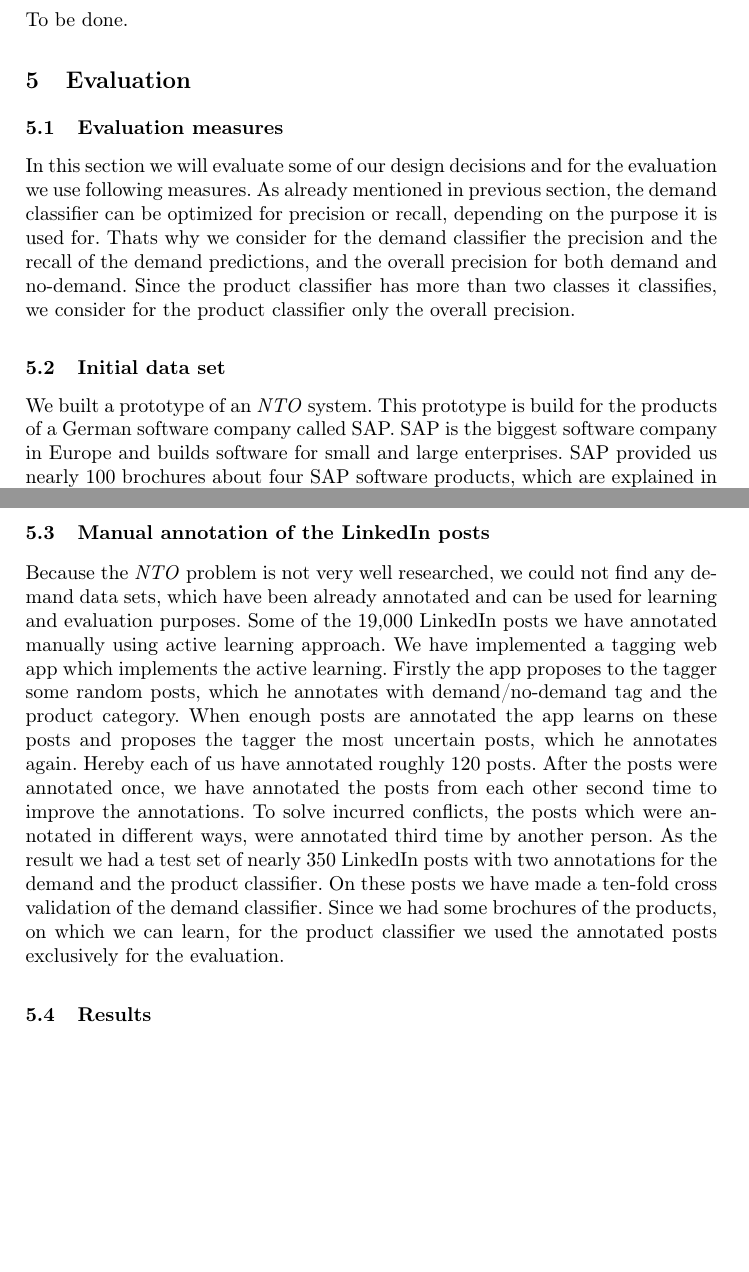
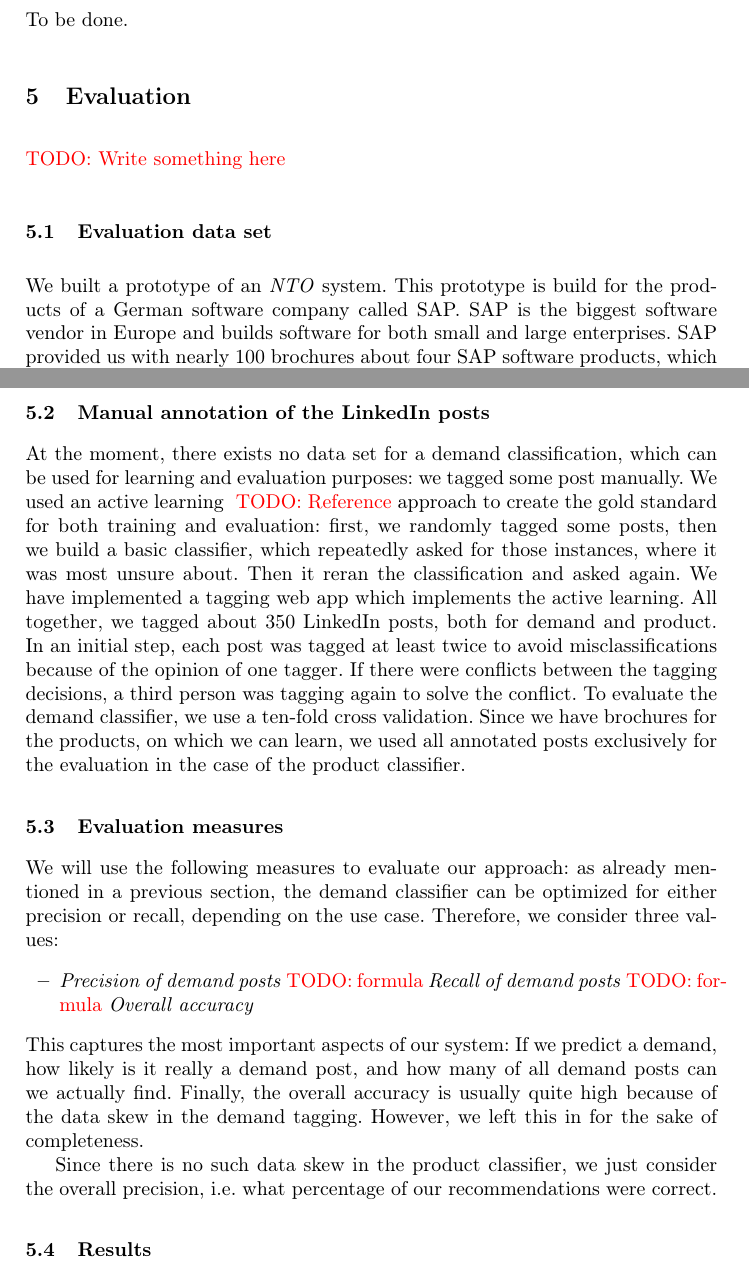
Before and after one commit to daniel-kurzynski/noise-to-opportunity-ml, a LaTeX paper (paper/paper.tex, which reads paper/sections/6_evaluation.tex): two parts of pages 9 and 10 of 11 before the commit and two parts of pages 9 and 10 of 12 after it, joined at a grey line, cut so that both start at the same text, the shorter picture padded with empty space. Compiled offline with pdfLaTeX.

Commit message:
Rework the evaluation.

```diff
--- a/paper/sections/6_evaluation.tex
+++ b/paper/sections/6_evaluation.tex
@@ -3,23 +3,16 @@
 \section{Evaluation}
 \label{sec:evaluation}
 
-\subsection{Evaluation measures} % (fold)
-\label{sub:evaluation_measures}
-In this section we will evaluate some of our design decisions and for the evaluation we use following measures.
-As already mentioned in previous section, the demand classifier can be optimized for precision or recall, depending on the purpose it is used for.
-Thats why we consider for the demand classifier the precision and the recall of the demand predictions, and the overall precision for both demand and no-demand.
-Since the product classifier has more than two classes it classifies, we consider for the product classifier only the overall precision.
-% In both cases is the overall precision equal to the overall recall, because we ???
+\todo{Write something here}
 
-% subsection evaluation_measures (end)
-
-\subsection{Initial data set} % (fold)
+\subsection{Evaluation data set} % (fold)
 \label{sub:initial_data_set}
 We built a prototype of an \nto system.
 This prototype is build for the products of a German software company called SAP.
-SAP is the biggest software company in Europe and builds software for small and large enterprises.
-SAP provided us nearly 100 brochures about four SAP software products, which are explained in the table \ref{table:products}.
-The targeted social media posts are approximately 19,000 LinkedIn posts.
+SAP is the biggest software vendor in Europe and builds software for both small and large enterprises.
+SAP provided us with nearly 100 brochures about four SAP software products, which are explained in Table~\ref{table:products}.
+We chose LinkedIn as the business-oriented social network, as it is the biggest and most popular platform.
+We crawled approximately 19,000 LinkedIn posts.
 Unfortunately three forth of the brochures are in German language and the LinkedIn posts are written in English.
 To solve the language mismatch, we have translated the documents with an automated translator and replaced the German brochures with its translations.
 Additionally we have added some book descriptions from Amazon about these products to enlarge the training set.
@@ -30,17 +23,33 @@ With the help of the splitting the training set grows to 994 document, which we
 
 \subsection{Manual annotation of the LinkedIn posts} % (fold)
 \label{sub:manual_annotation_of_the_linkedin_posts}
-Because the \nto problem is not very well researched, we could not find any demand data sets, which have been already annotated and can be used for learning and evaluation purposes.
-Some of the 19,000 LinkedIn posts we have annotated manually using active learning approach.
+
+At the moment, there exists no data set for a demand classification, which can be used for learning and evaluation purposes: we tagged some post manually.
+We used an active learning \nr approach to create the gold standard for both training and evaluation:
+first, we randomly tagged some posts, then we build a basic classifier, which repeatedly asked for those instances, where it was most unsure about.
+Then it reran the classification and asked again.
 We have implemented a tagging web app which implements the active learning.
-Firstly the app proposes to the tagger some random posts, which he annotates with demand/no-demand tag and the product category.
-When enough posts are annotated the app learns on these posts and proposes the tagger the most uncertain posts, which he annotates again.
-Hereby each of us have annotated roughly 120 posts.
-After the posts were annotated once, we have annotated the posts from each other second time to improve the annotations.
-To solve incurred conflicts, the posts which were annotated in different ways, were annotated third time by another person.
-As the result we had a test set of nearly 350 LinkedIn posts with two annotations for the demand and the product classifier.
-On these posts we have made a ten-fold cross validation of the demand classifier.
-Since we had some brochures of the products, on which we can learn, for the product classifier we used the annotated posts exclusively for the evaluation.
+All together, we tagged about 350 LinkedIn posts, both for demand and product.
+In an initial step, each post was tagged at least twice to avoid misclassifications because of the opinion of one tagger.
+If there were conflicts between the tagging decisions, a third person was tagging again to solve the conflict.
+To evaluate the demand classifier, we use a ten-fold cross validation.
+Since we have brochures for the products, on which we can learn, we used all annotated posts exclusively for the evaluation in the case of the product classifier.
 
 % subsection manual_annotation_of_the_linkedin_posts (end)
 
+\subsection{Evaluation measures}
+\label{sub:evaluation_measures}
+We will use the following measures to evaluate our approach:
+as already mentioned in a previous section, the demand classifier can be optimized for either precision or recall, depending on the use case.
+Therefore, we consider three values:
+\begin{itemize}
+	\item
+		\emph{Precision of demand posts} \todo{formula}
+		\emph{Recall of demand posts} \todo{formula}
+		\emph{Overall accuracy}
+\end{itemize}
+This captures the most important aspects of our system: If we predict a demand, how likely is it really a demand post, and how many of all demand posts can we actually find.
+Finally, the overall accuracy is usually quite high because of the data skew in the demand tagging.
+However, we left this in for the sake of completeness.
+
+Since there is no such data skew in the product classifier, we just consider the overall precision, i.e. what percentage of our recommendations were correct.
```
Also changed, not shown: paper/sections/6_evaluation.tex (15 more changed lines).
